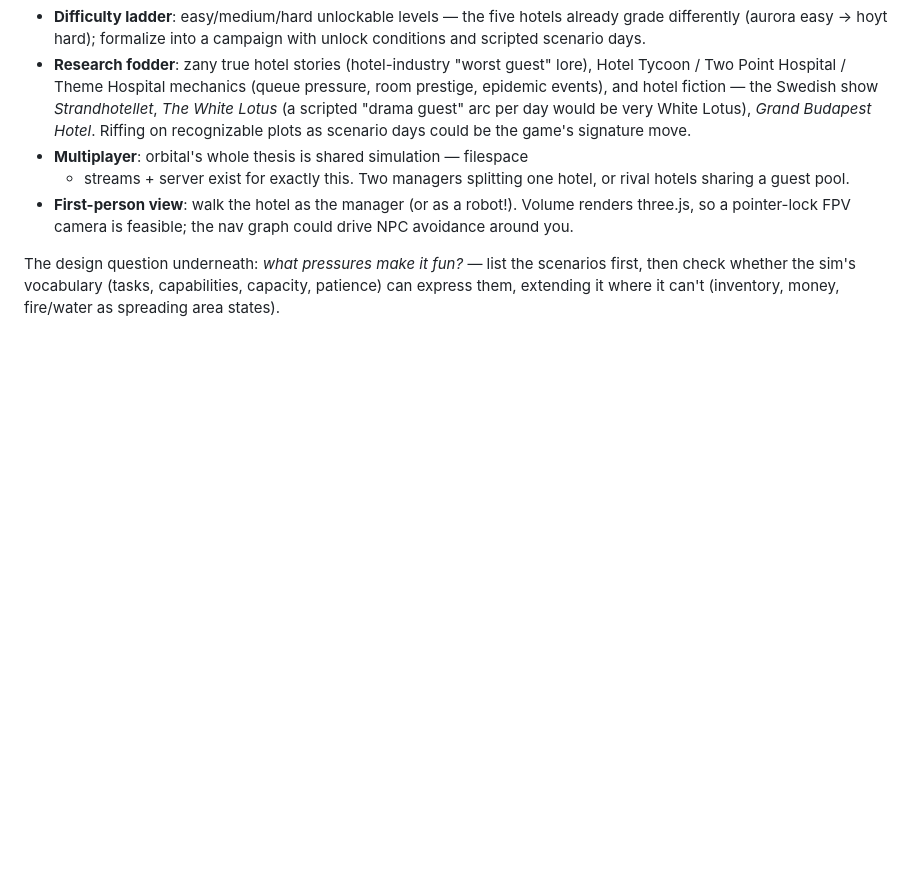
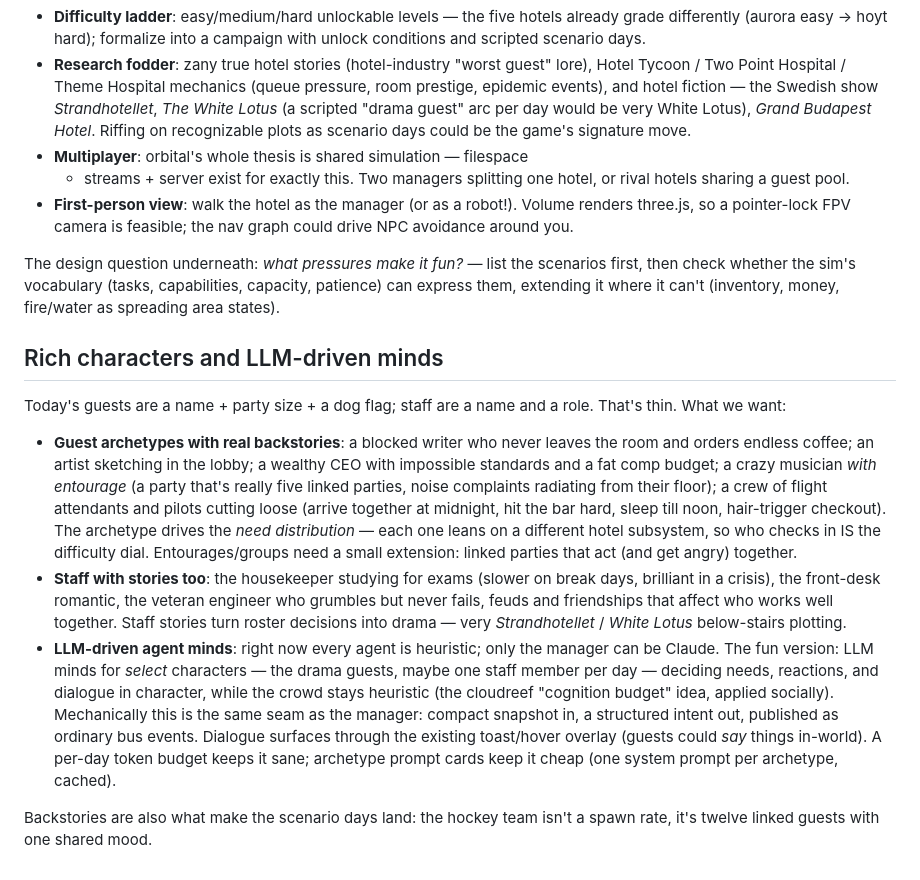
Before and after one commit to orbitalfoundation/hotel-game, a Markdown page: devlog/20260709-future-roadmap.md, the part around the change. Drawn GitHub-style; blank space fills up the shorter version.

Commit message:
devlog: rich character backstories + LLM-driven agent minds (roadmap)
Co-Authored-By: Claude Fable 5 <noreply@anthropic.com>

```diff
--- a/devlog/20260709-future-roadmap.md
+++ b/devlog/20260709-future-roadmap.md
@@ -81,3 +81,37 @@ The design question underneath: *what pressures make it fun?* — list the
 scenarios first, then check whether the sim's vocabulary (tasks,
 capabilities, capacity, patience) can express them, extending it where it
 can't (inventory, money, fire/water as spreading area states).
+
+## Rich characters and LLM-driven minds
+
+Today's guests are a name + party size + a dog flag; staff are a name and a
+role. That's thin. What we want:
+
+- **Guest archetypes with real backstories**: a blocked writer who never
+  leaves the room and orders endless coffee; an artist sketching in the
+  lobby; a wealthy CEO with impossible standards and a fat comp budget; a
+  crazy musician *with entourage* (a party that's really five linked
+  parties, noise complaints radiating from their floor); a crew of flight
+  attendants and pilots cutting loose (arrive together at midnight, hit
+  the bar hard, sleep till noon, hair-trigger checkout). The archetype
+  drives the *need distribution* — each one leans on a different hotel
+  subsystem, so who checks in IS the difficulty dial. Entourages/groups
+  need a small extension: linked parties that act (and get angry) together.
+- **Staff with stories too**: the housekeeper studying for exams (slower on
+  break days, brilliant in a crisis), the front-desk romantic, the veteran
+  engineer who grumbles but never fails, feuds and friendships that affect
+  who works well together. Staff stories turn roster decisions into drama —
+  very *Strandhotellet* / *White Lotus* below-stairs plotting.
+- **LLM-driven agent minds**: right now every agent is heuristic; only the
+  manager can be Claude. The fun version: LLM minds for *select* characters
+  — the drama guests, maybe one staff member per day — deciding needs,
+  reactions, and dialogue in character, while the crowd stays heuristic
+  (the cloudreef "cognition budget" idea, applied socially). Mechanically
+  this is the same seam as the manager: compact snapshot in, a structured
+  intent out, published as ordinary bus events. Dialogue surfaces through
+  the existing toast/hover overlay (guests could *say* things in-world).
+  A per-day token budget keeps it sane; archetype prompt cards keep it
+  cheap (one system prompt per archetype, cached).
+
+Backstories are also what make the scenario days land: the hockey team
+isn't a spawn rate, it's twelve linked guests with one shared mood.
```
